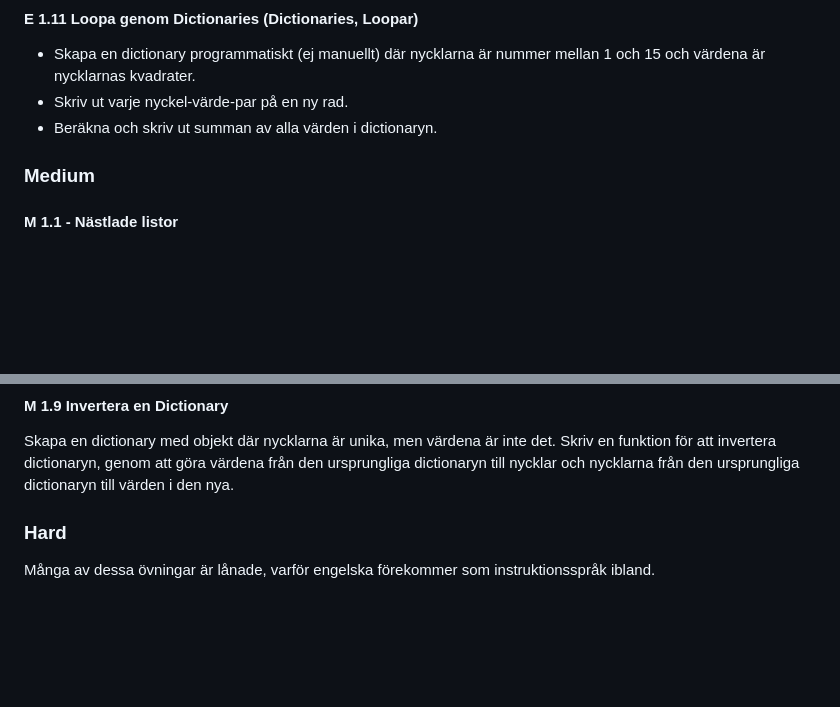
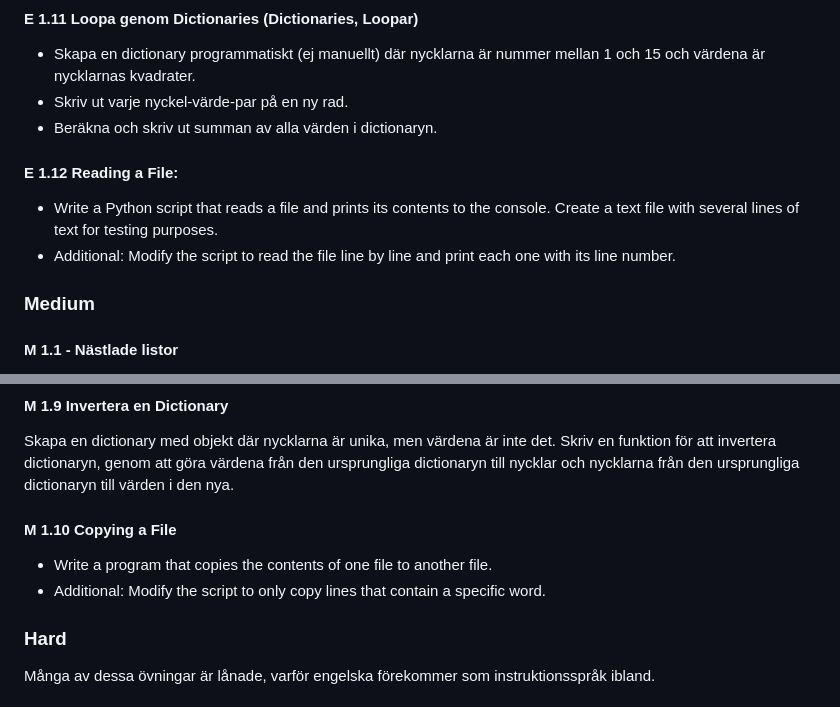
Before and after one commit to kristiannilsson/python-course, a Markdown page: exercises.md, 2 parts joined by grey strips. Drawn GitHub-style; blank space fills up the shorter version.

Commit message:
more exercises

```diff
--- a/exercises.md
+++ b/exercises.md
@@ -65,6 +65,11 @@ Skapa en funktion som tar in två lika långa listor som argument. Returnera en
 - Skriv ut varje nyckel-värde-par på en ny rad.
 - Beräkna och skriv ut summan av alla värden i dictionaryn.
 
+#### E 1.12 Reading a File:
+
+- Write a Python script that reads a file and prints its contents to the console. Create a text file with several lines of text for testing purposes.
+- Additional: Modify the script to read the file line by line and print each one with its line number.
+
 
 ### Medium
 #### M 1.1 - Nästlade listor
@@ -101,6 +106,11 @@ Givet en lång sträng av ord, skapa en dictionary som visar antalet av varje or
 
 #### M 1.9 Invertera en Dictionary
 Skapa en dictionary med objekt där nycklarna är unika, men värdena är inte det. Skriv en funktion för att invertera dictionaryn, genom att göra värdena från den ursprungliga dictionaryn till nycklar och nycklarna från den ursprungliga dictionaryn till värden i den nya.
+
+#### M 1.10 Copying a File
+
+- Write a program that copies the contents of one file to another file.
+- Additional: Modify the script to only copy lines that contain a specific word.
 
 ### Hard
 Många av dessa övningar är lånade, varför engelska förekommer som instruktionsspråk ibland.
```
